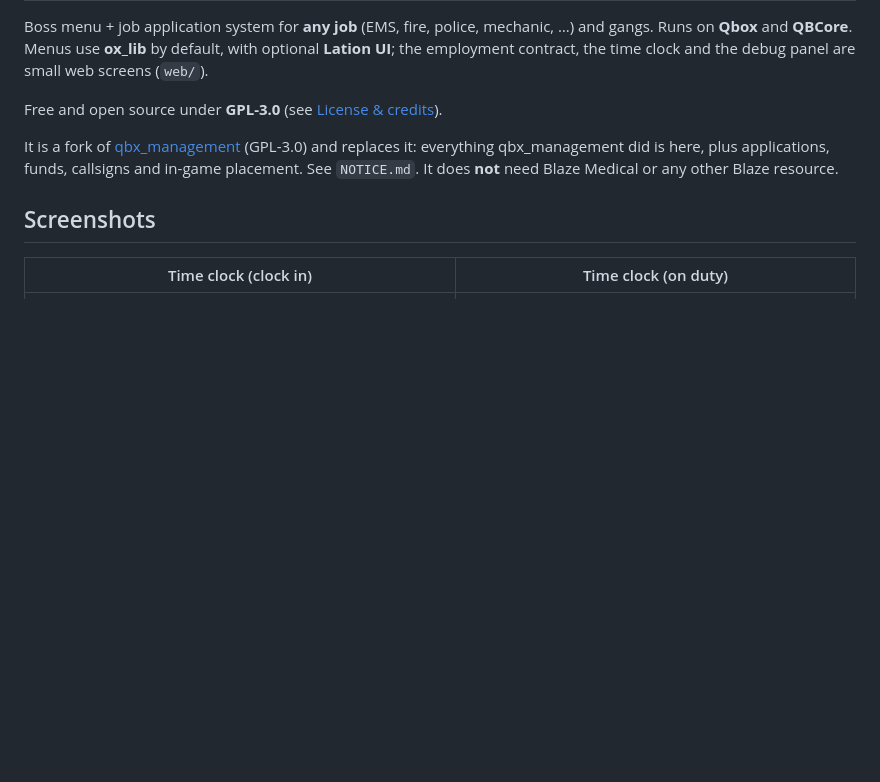
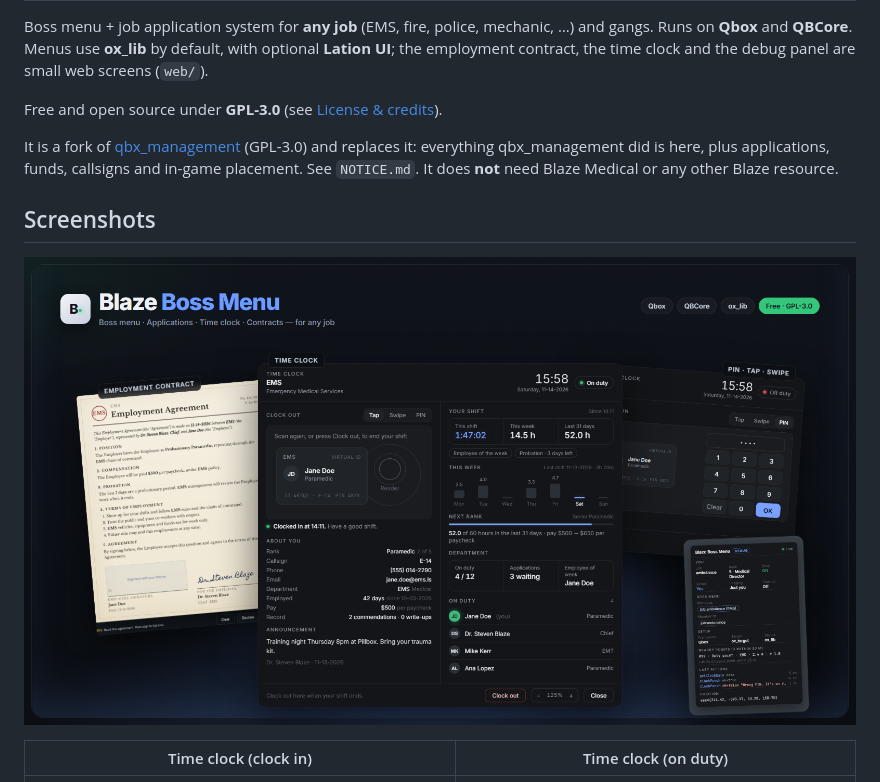
Before and after one commit to Strightblazing/blaze_bossmenu, a Markdown page: README.md, the part around the change. Drawn GitHub-style; pictures changed too: docs/screenshots/showcase.png (added); blank space fills up the shorter version.

Commit message:
Release showcase: hero banner and feature cards (docs/showcase), used in README and release post
Co-Authored-By: Claude Opus 5.5 <noreply@anthropic.com>

```diff
--- a/README.md
+++ b/README.md
@@ -11,6 +11,8 @@ everything qbx_management did is here, plus applications, funds, callsigns and i
 It does **not** need Blaze Medical or any other Blaze resource.
 
 ## Screenshots
+
+![Blaze Boss Menu](docs/screenshots/showcase.png)
 
 | Time clock (clock in) | Time clock (on duty) |
 |---|---|
```
Also changed, not shown: docs/release-post.md (+4 -6 lines), docs/screenshots/showcase-admin.png (added), docs/screenshots/showcase-clock.png (added), docs/screenshots/showcase-contract.png (added), 1 other file.
